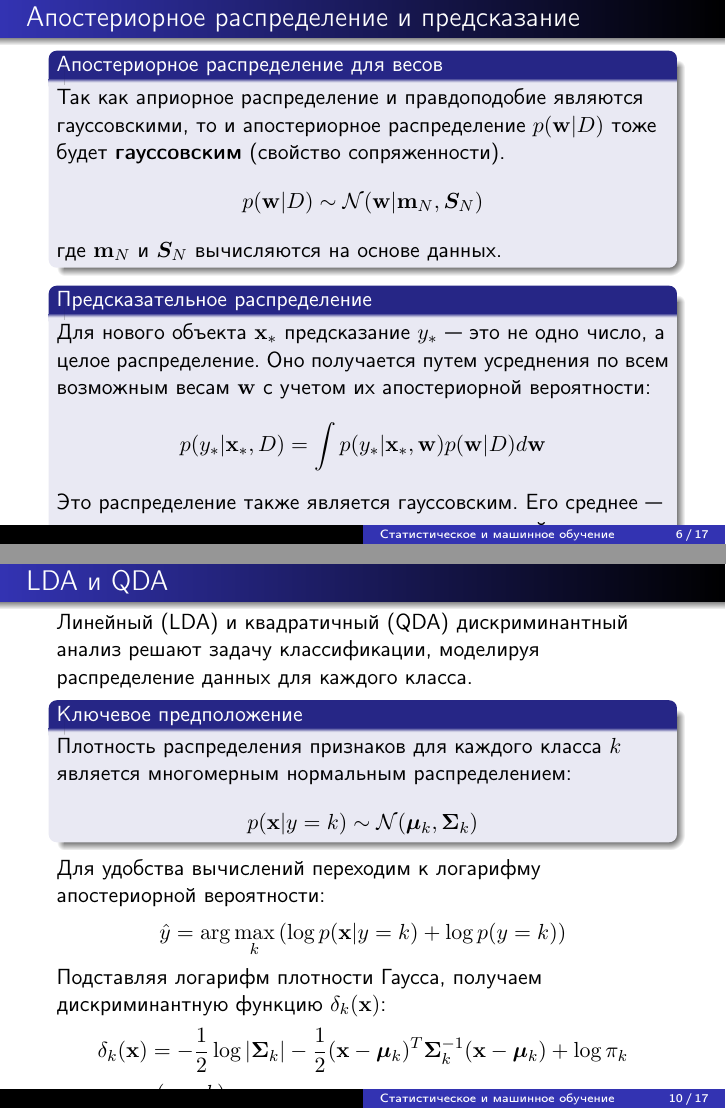
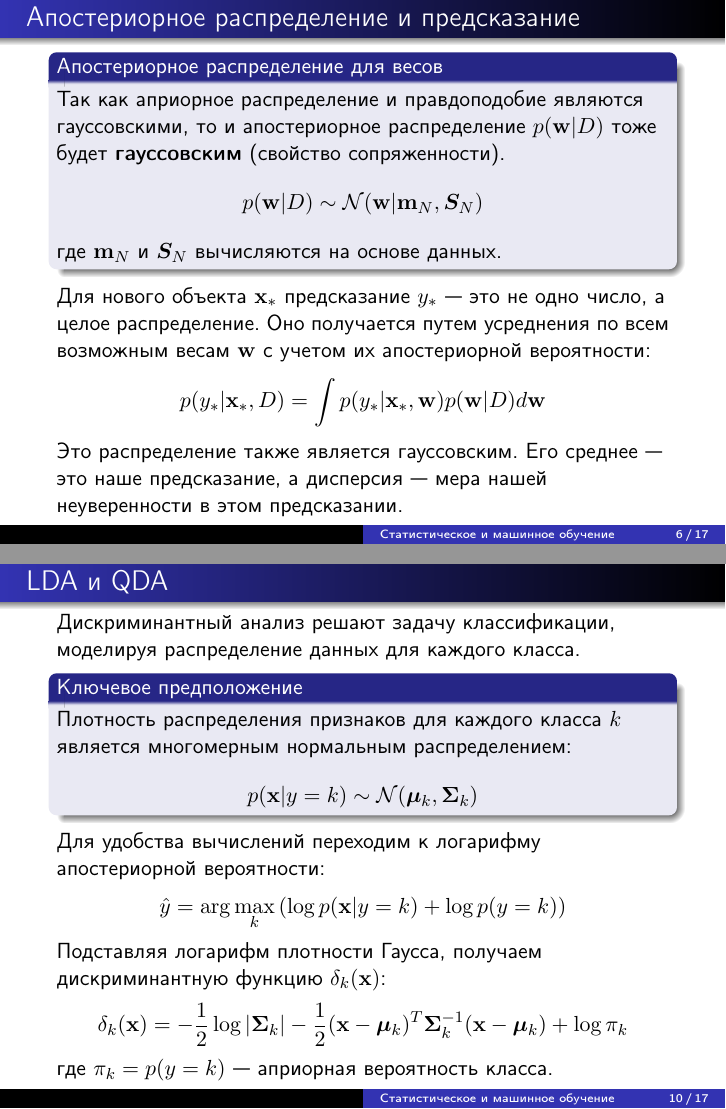
Before and after one commit to SerMisterMish/Statistical_and_Machine_Learning, LaTeX slides (supervised_learning/bayes/slides/Bayes_supervised_slides.tex): pages 6 and 10 of 17, joined at a grey line. Compiled offline with pdfLaTeX.

Commit message:
fixed overfulls and readded pdf-image

```diff
--- a/supervised_learning/bayes/slides/Bayes_supervised_slides.tex
+++ b/supervised_learning/bayes/slides/Bayes_supervised_slides.tex
@@ -102,11 +102,9 @@
     где $\vect{m}_N$ и $\matr{S}_N$ вычисляются на основе данных.
   \end{block}
 
-  \begin{block}{Предсказательное распределение}
     Для нового объекта $\vect{x}_*$ предсказание $y_*$ --- это не одно число, а целое распределение. Оно получается путем усреднения по всем возможным весам $\vect{w}$ с учетом их апостериорной вероятности:
-    $$ p(y_*|\vect{x}_*, D) = \int p(y_*|\vect{x}_*, \vect{w}) p(\vect{w}|D) d\vect{w} $$
-    Это распределение также является гауссовским. Его среднее --- это наше предсказание, а дисперсия --- мера нашей \textbf{неуверенности} в этом предсказании.
-  \end{block}
+    \[ p(y_*|\vect{x}_*, D) = \int p(y_*|\vect{x}_*, \vect{w}) p(\vect{w}|D) d\vect{w} \]
+    Это распределение также является гауссовским. Его среднее --- это наше предсказание, а дисперсия --- мера нашей неуверенности в этом предсказании.
 \end{frame}
 
 \begin{frame}
@@ -165,7 +163,7 @@
 
 \begin{frame}
     \frametitle{LDA и QDA}
-    Линейный (LDA) и квадратичный (QDA) дискриминантный анализ  решают задачу классификации, моделируя распределение данных для каждого класса.
+    Дискриминантный анализ  решают задачу классификации, моделируя распределение данных для каждого класса.
     \begin{block}{Ключевое предположение}
      Плотность распределения признаков для каждого класса $k$ является многомерным нормальным распределением:
      $$ p(\vect{x}|y=k) \sim \mathcal{N}(\matr{\mu}_k, \matr{\Sigma}_k) $$
```
Also changed, not shown: supervised_learning/bayes/slides/img/lda_vs_qda.pdf (added).
